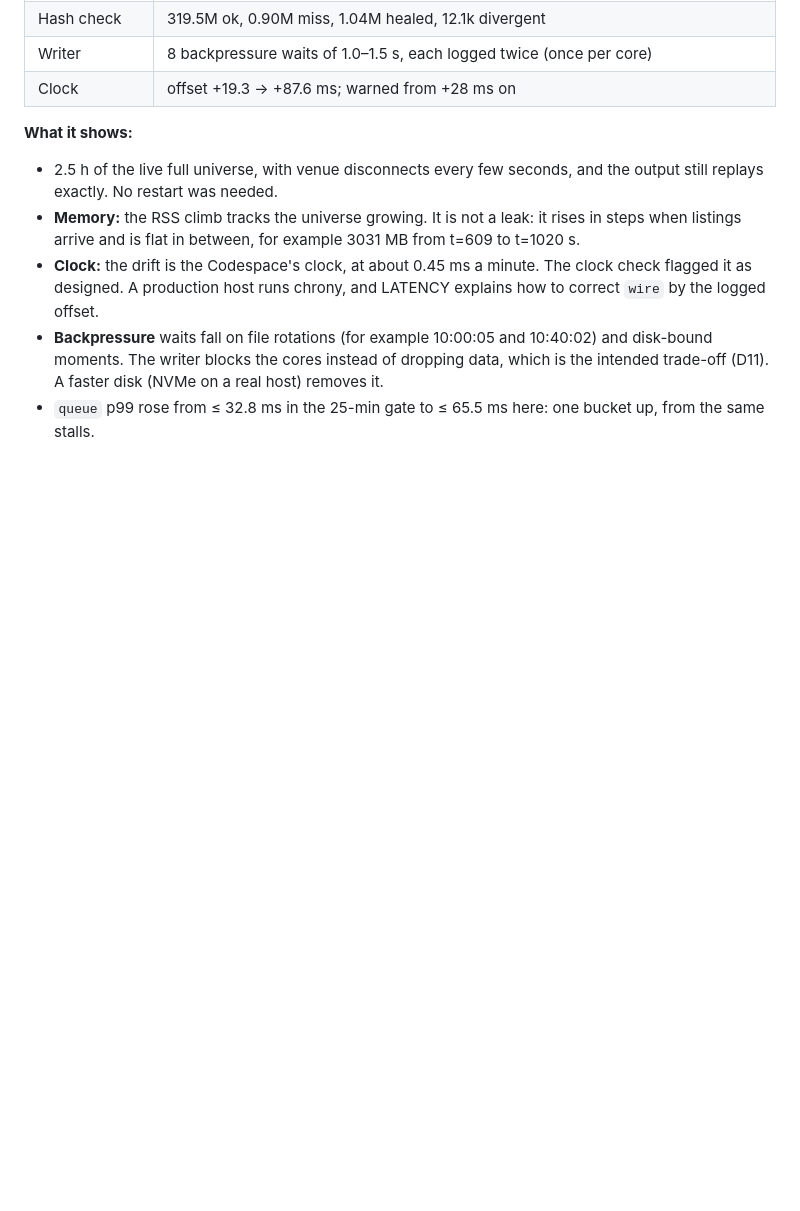
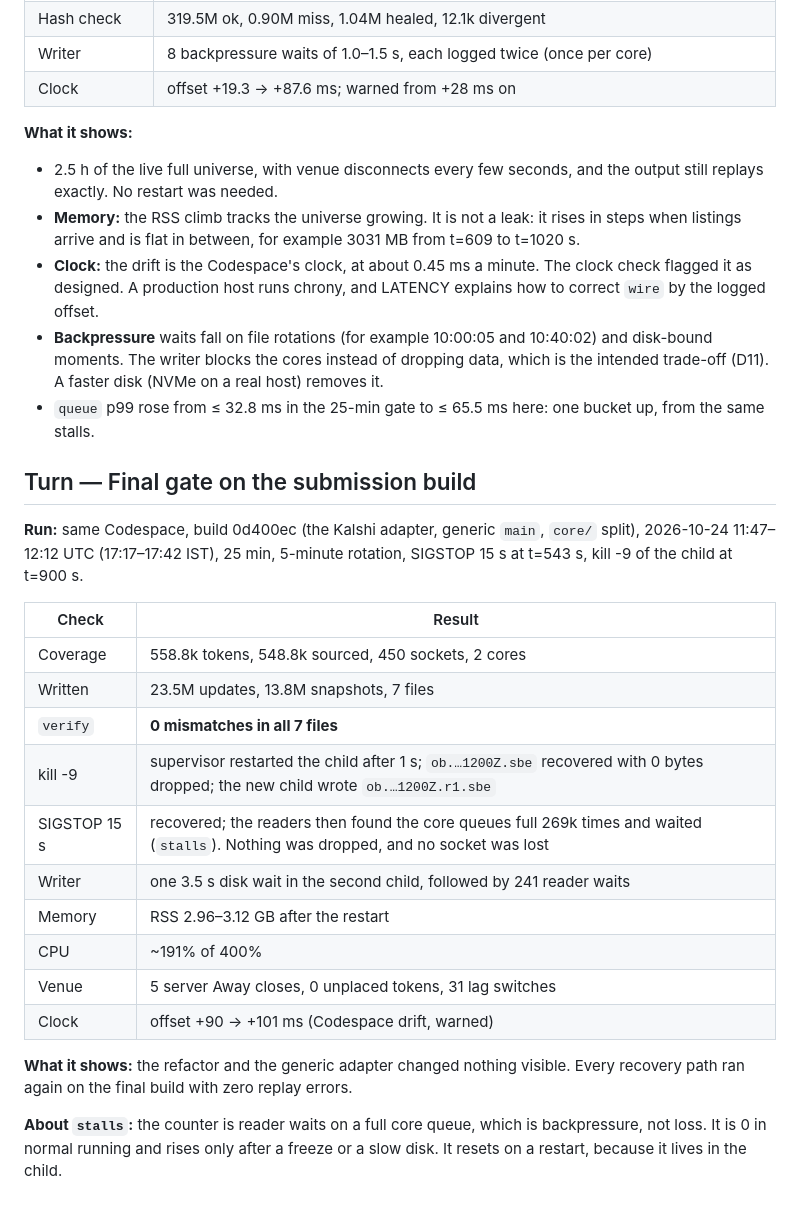
Before and after one commit to 18Abhinav07/Voluntas-Challenge, a Markdown page: docs/ENGINEERING-LOG.md, the part around the change. Rendered like a GitHub page; blank space fills up the shorter version.

Commit message:
Final gate on 0d400ec: 0 mismatches in 7 files, kill -9 recovered
Co-Authored-By: Claude Opus 5.5 <noreply@anthropic.com>

```diff
--- a/docs/ENGINEERING-LOG.md
+++ b/docs/ENGINEERING-LOG.md
@@ -1078,3 +1078,29 @@ rotation and no injected faults. 2026-10-24 09:11:57–11:42:23 UTC (14:41–17:
   trade-off (D11). A faster disk (NVMe on a real host) removes it.
 - `queue` p99 rose from ≤ 32.8 ms in the 25-min gate to ≤ 65.5 ms here: one bucket up, from the
   same stalls.
+
+## Turn — Final gate on the submission build
+
+**Run:** same Codespace, build 0d400ec (the Kalshi adapter, generic `main`, `core/` split),
+2026-10-24 11:47–12:12 UTC (17:17–17:42 IST), 25 min, 5-minute rotation, SIGSTOP 15 s at
+t=543 s, kill -9 of the child at t=900 s.
+
+| Check | Result |
+|---|---|
+| Coverage | 558.8k tokens, 548.8k sourced, 450 sockets, 2 cores |
+| Written | 23.5M updates, 13.8M snapshots, 7 files |
+| `verify` | **0 mismatches in all 7 files** |
+| kill -9 | supervisor restarted the child after 1 s; `ob.…1200Z.sbe` recovered with 0 bytes dropped; the new child wrote `ob.…1200Z.r1.sbe` |
+| SIGSTOP 15 s | recovered; the readers then found the core queues full 269k times and waited (`stalls`). Nothing was dropped, and no socket was lost |
+| Writer | one 3.5 s disk wait in the second child, followed by 241 reader waits |
+| Memory | RSS 2.96–3.12 GB after the restart |
+| CPU | ~191% of 400% |
+| Venue | 5 server Away closes, 0 unplaced tokens, 31 lag switches |
+| Clock | offset +90 → +101 ms (Codespace drift, warned) |
+
+**What it shows:** the refactor and the generic adapter changed nothing visible. Every recovery
+path ran again on the final build with zero replay errors.
+
+**About `stalls`:** the counter is reader waits on a full core queue, which is backpressure, not
+loss. It is 0 in normal running and rises only after a freeze or a slow disk. It resets on a
+restart, because it lives in the child.
```
